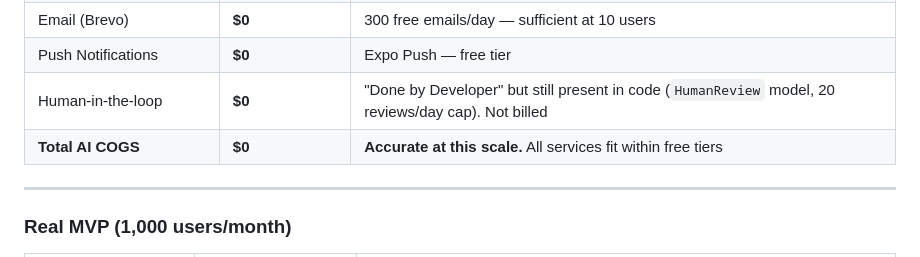
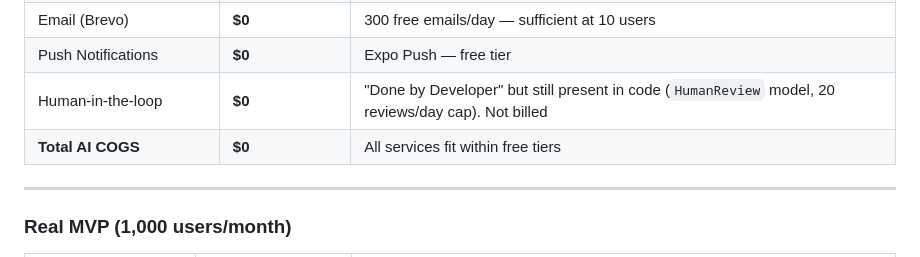
Before and after one commit to danigrande/ai-product-strategy, a Markdown page: 03-the-margin/cost-curve.md, the part around one of its changes. GitHub-like rendering.

```diff
--- a/03-the-margin/cost-curve.md
+++ b/03-the-margin/cost-curve.md
@@ -17,7 +17,7 @@
 | Email (Brevo) | **$0** | 300 free emails/day — sufficient at 10 users |
 | Push Notifications | **$0** | Expo Push — free tier |
 | Human-in-the-loop | **$0** | "Done by Developer" but still present in code (`HumanReview` model, 20 reviews/day cap). Not billed |
-| **Total AI COGS** | **$0** | **Accurate at this scale.** All services fit within free tiers |
+| **Total AI COGS** | **$0** |  All services fit within free tiers |
 
 ---
 
```
Also changed, not shown: other parts of 03-the-margin/cost-curve.md (+2 -2 lines).
